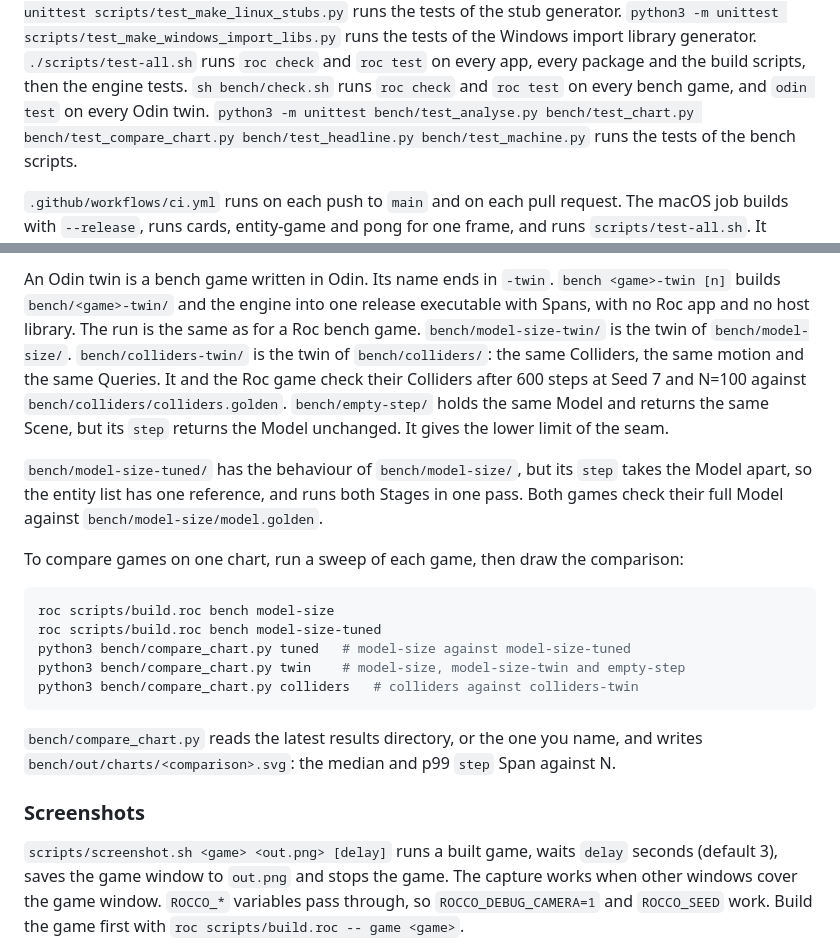
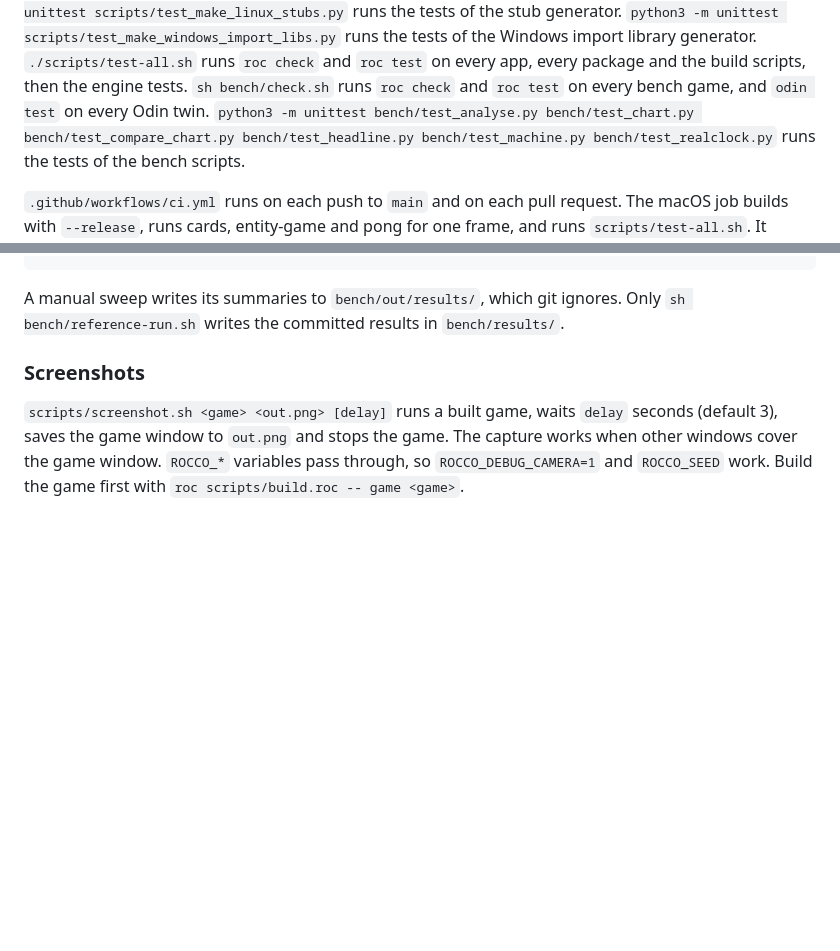
Before and after one commit to Pixelsprout/rocco-engine, a Markdown page: README.md, 2 parts joined by grey strips. Drawn GitHub-style; blank space fills up the shorter version.

````diff
--- a/README.md
+++ b/README.md
@@ -101,7 +101,7 @@ runs the tests of the Windows import library generator.
 package and the build scripts, then the engine tests.
 `sh bench/check.sh` runs `roc check` and `roc test` on every bench game, and
 `odin test` on every Odin twin.
-`python3 -m unittest bench/test_analyse.py bench/test_chart.py bench/test_compare_chart.py bench/test_headline.py bench/test_machine.py`
+`python3 -m unittest bench/test_analyse.py bench/test_chart.py bench/test_compare_chart.py bench/test_headline.py bench/test_machine.py bench/test_realclock.py`
 runs the tests of the bench scripts.
 
 `.github/workflows/ci.yml` runs on each push to `main` and on each pull
@@ -275,33 +197,6 @@ one more curve.
-An Odin twin is a bench game written in Odin. Its name ends in `-twin`.
-`bench <game>-twin [n]` builds `bench/<game>-twin/` and the engine into one
-release executable with Spans, with no Roc app and no host library. The run is
-the same as for a Roc bench game. `bench/model-size-twin/` is the twin of
-`bench/model-size/`. `bench/colliders-twin/` is the twin of `bench/colliders/`:
-the same Colliders, the same motion and the same Queries. It and the Roc game
-check their Colliders after 600 steps at Seed 7 and N=100 against
-`bench/colliders/colliders.golden`. `bench/empty-step/` holds the same Model
-and returns the same Scene, but its `step` returns the Model unchanged. It
-gives the lower limit of the seam.
-
-`bench/model-size-tuned/` has the behaviour of `bench/model-size/`, but its
-`step` takes the Model apart, so the entity list has one reference, and runs
-both Stages in one pass. Both games check their full Model against
-`bench/model-size/model.golden`.
-
-To compare games on one chart, run a sweep of each game, then draw the
-comparison:
-
-```sh
-roc scripts/build.roc bench model-size
-roc scripts/build.roc bench model-size-tuned
-python3 bench/compare_chart.py tuned   # model-size against model-size-tuned
-python3 bench/compare_chart.py twin    # model-size, model-size-twin and empty-step
-python3 bench/compare_chart.py colliders   # colliders against colliders-twin
-```
-
-`bench/compare_chart.py` reads the latest results directory, or the one you
-name, and writes `bench/out/charts/<comparison>.svg`: the median and p99
-`step` Span against N.
+A manual sweep writes its summaries to `bench/out/results/`, which git
+ignores. Only `sh bench/reference-run.sh` writes the committed results in
+`bench/results/`.
 
 ### Screenshots
 
````
Also changed, not shown: other parts of README.md (+7 -85 lines).
